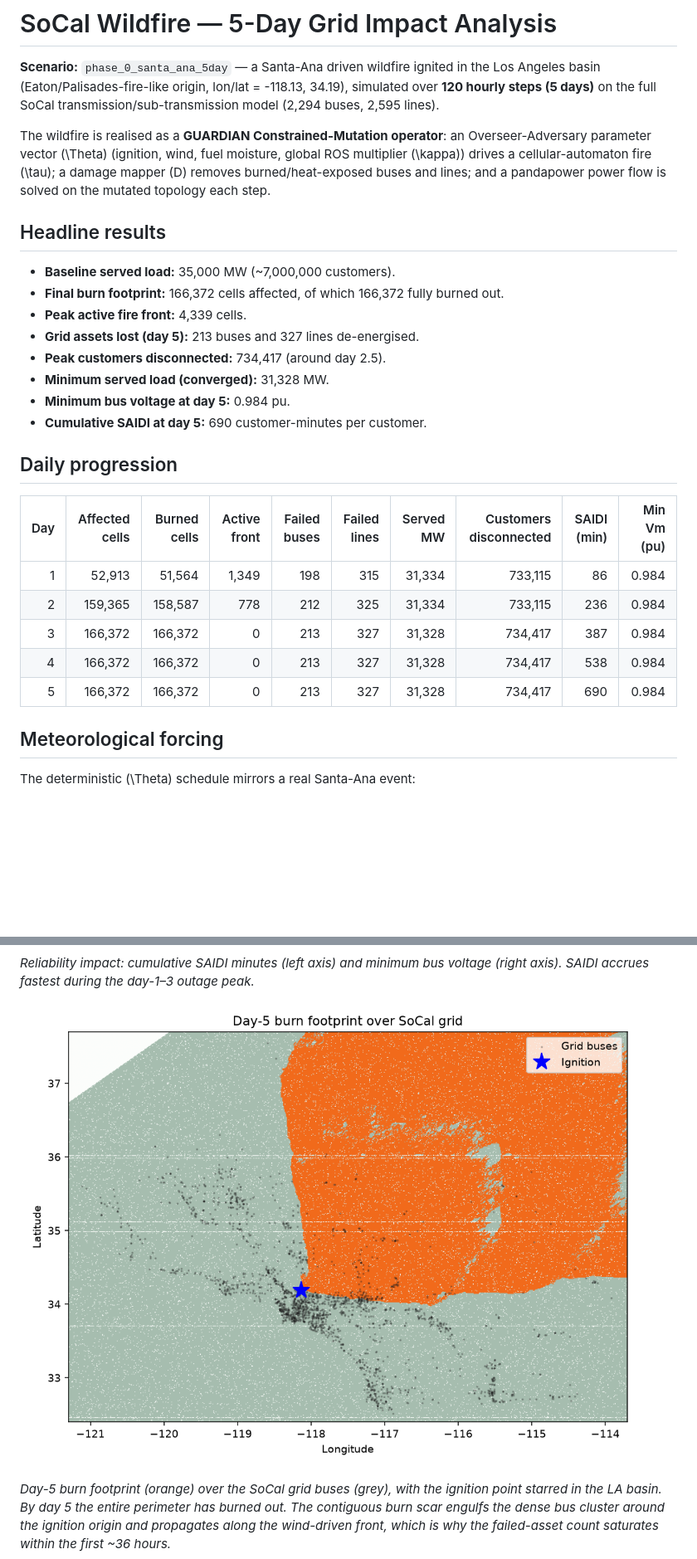
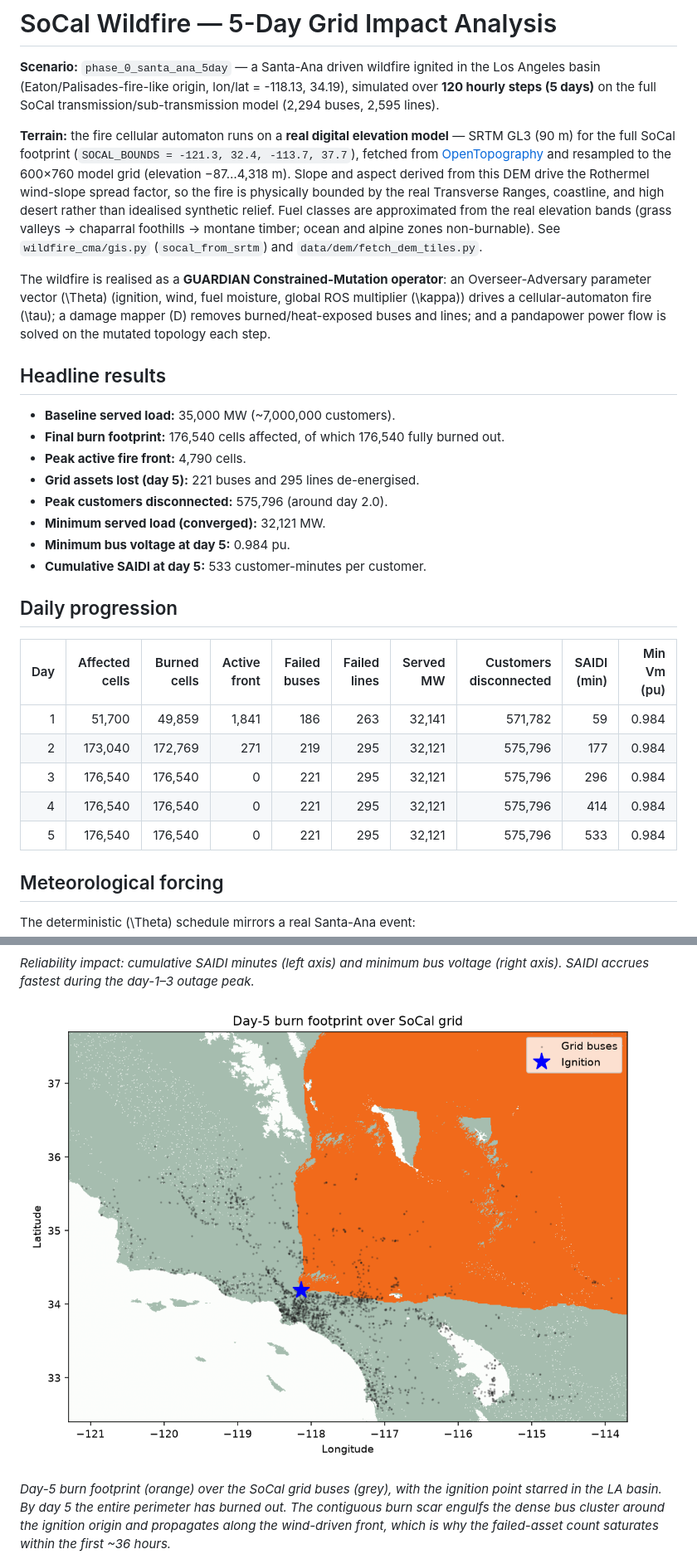
Before and after one commit to JonasTheRipper/intelligente-energysysteme, a Markdown page: analysis/FIVE_DAY_ANALYSIS.md, 2 parts joined by grey strips. Shown: that part at 83% size. Rendered like a GitHub page; pictures changed too: analysis/fire_perimeter_day5.png; blank space fills up the shorter version.

```diff
--- a/analysis/FIVE_DAY_ANALYSIS.md
+++ b/analysis/FIVE_DAY_ANALYSIS.md
@@ -5,6 +5,18 @@ ignited in the Los Angeles basin (Eaton/Palisades-fire-like origin,
 lon/lat = -118.13, 34.19), simulated over **120 hourly
 steps (5 days)** on the full SoCal transmission/sub-transmission model
 (2,294 buses, 2,595 lines).
+
+**Terrain:** the fire cellular automaton runs on a **real digital elevation
+model** — SRTM GL3 (90 m) for the full SoCal footprint
+(`SOCAL_BOUNDS = -121.3, 32.4, -113.7, 37.7`), fetched from
+[OpenTopography](https://opentopography.org) and resampled to the 600×760
+model grid (elevation −87…4,318 m). Slope and aspect derived from this DEM
+drive the Rothermel wind-slope spread factor, so the fire is physically
+bounded by the real Transverse Ranges, coastline, and high desert rather
+than idealised synthetic relief. Fuel classes are approximated from the real
+elevation bands (grass valleys → chaparral foothills → montane timber;
+ocean and alpine zones non-burnable). See `wildfire_cma/gis.py`
+(`socal_from_srtm`) and `data/dem/fetch_dem_tiles.py`.
 
 
 The wildfire is realised as a **GUARDIAN Constrained-Mutation operator**:
@@ -17,24 +29,24 @@ lines; and a pandapower power flow is solved on the mutated topology each step.
 ## Headline results
 
 - **Baseline served load:** 35,000 MW (~7,000,000 customers).
-- **Final burn footprint:** 166,372 cells affected, of which 166,372 fully burned out.
-- **Peak active fire front:** 4,339 cells.
-- **Grid assets lost (day 5):** 213 buses and 327 lines de-energised.
-- **Peak customers disconnected:** 734,417 (around day 2.5).
-- **Minimum served load (converged):** 31,328 MW.
+- **Final burn footprint:** 176,540 cells affected, of which 176,540 fully burned out.
+- **Peak active fire front:** 4,790 cells.
+- **Grid assets lost (day 5):** 221 buses and 295 lines de-energised.
+- **Peak customers disconnected:** 575,796 (around day 2.0).
+- **Minimum served load (converged):** 32,121 MW.
 - **Minimum bus voltage at day 5:** 0.984 pu.
-- **Cumulative SAIDI at day 5:** 690 customer-minutes per customer.
+- **Cumulative SAIDI at day 5:** 533 customer-minutes per customer.
 
 
 ## Daily progression
 
 | Day | Affected cells | Burned cells | Active front | Failed buses | Failed lines | Served MW | Customers disconnected | SAIDI (min) | Min Vm (pu) |
 |----:|---------------:|-------------:|-------------:|-------------:|-------------:|----------:|-----------------------:|------------:|------------:|
-| 1 | 52,913 | 51,564 | 1,349 | 198 | 315 | 31,334 | 733,115 | 86 | 0.984 |
-| 2 | 159,365 | 158,587 | 778 | 212 | 325 | 31,334 | 733,115 | 236 | 0.984 |
-| 3 | 166,372 | 166,372 | 0 | 213 | 327 | 31,328 | 734,417 | 387 | 0.984 |
-| 4 | 166,372 | 166,372 | 0 | 213 | 327 | 31,328 | 734,417 | 538 | 0.984 |
-| 5 | 166,372 | 166,372 | 0 | 213 | 327 | 31,328 | 734,417 | 690 | 0.984 |
+| 1 | 51,700 | 49,859 | 1,841 | 186 | 263 | 32,141 | 571,782 | 59 | 0.984 |
+| 2 | 173,040 | 172,769 | 271 | 219 | 295 | 32,121 | 575,796 | 177 | 0.984 |
+| 3 | 176,540 | 176,540 | 0 | 221 | 295 | 32,121 | 575,796 | 296 | 0.984 |
+| 4 | 176,540 | 176,540 | 0 | 221 | 295 | 32,121 | 575,796 | 414 | 0.984 |
+| 5 | 176,540 | 176,540 | 0 | 221 | 295 | 32,121 | 575,796 | 533 | 0.984 |
 
 ## Meteorological forcing
 
```
Also changed, not shown: README.md (+36 -2 lines), analysis/fire_growth.png, analysis/grid_impact.png, analysis/saidi_voltage.png, 11 other files.
